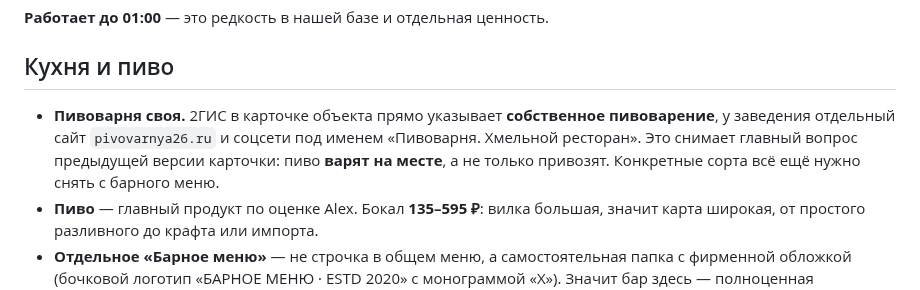
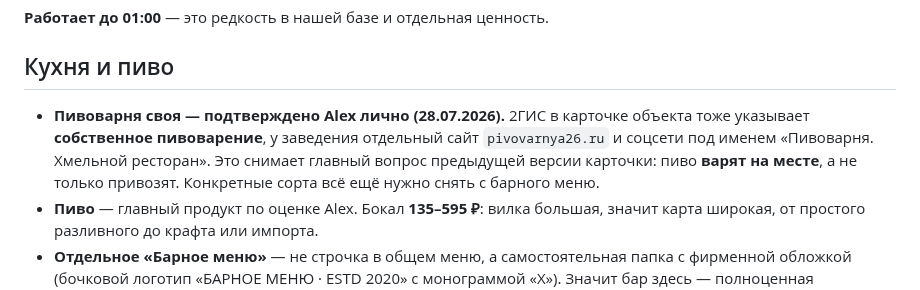
Before and after one commit to alexthebeijinger-cmd/kmv_guide, a Markdown page: knowledge/restaurants/hmelnoy-restoran.md, the part around the change. Rendered like a GitHub page.

Commit message:
Хмельной: своё пиво подтверждено Alex; чек-лист вопросов персоналу

```diff
--- a/knowledge/restaurants/hmelnoy-restoran.md
+++ b/knowledge/restaurants/hmelnoy-restoran.md
@@ -30,7 +30,7 @@ updated: "2026-07"
 
 ## Кухня и пиво
 
-- **Пивоварня своя.** 2ГИС в карточке объекта прямо указывает **собственное пивоварение**, у заведения отдельный сайт `pivovarnya26.ru` и соцсети под именем «Пивоварня. Хмельной ресторан». Это снимает главный вопрос предыдущей версии карточки: пиво **варят на месте**, а не только привозят. Конкретные сорта всё ещё нужно снять с барного меню.
+- **Пивоварня своя — подтверждено Alex лично (28.07.2026).** 2ГИС в карточке объекта тоже указывает **собственное пивоварение**, у заведения отдельный сайт `pivovarnya26.ru` и соцсети под именем «Пивоварня. Хмельной ресторан». Это снимает главный вопрос предыдущей версии карточки: пиво **варят на месте**, а не только привозят. Конкретные сорта всё ещё нужно снять с барного меню.
 - **Пиво** — главный продукт по оценке Alex. Бокал **135–595 ₽**: вилка большая, значит карта широкая, от простого разливного до крафта или импорта.
 - **Отдельное «Барное меню»** — не строчка в общем меню, а самостоятельная папка с фирменной обложкой (бочковой логотип «БАРНОЕ МЕНЮ · ESTD 2020» с монограммой «Х»). Значит бар здесь — полноценная программа, а не приложение к кухне. По оформлению обложки (постеры LA CHAMPAGNE, CABERNET, Madeira Muscatel, Clicquot, VINOS FINOS) видно, что **вино в карте тоже есть**, причём заметное.
 - **Десерты — отдельная позиция с ценами** (тейбл-тент на столе, июль 2026): **мильфей с сезонными ягодами 535 ₽**, **домашний чизкейк 495 ₽**, **штрудель яблоко-груша (готовится от 20 минут)**. Это делает объект пригодным для типа потребности «**десерт**», а не только «пиво» и «ужин».
```
Also changed, not shown: knowledge/restaurants/hmelnoy-voprosy-personalu.md (added, +62 -0 lines).
